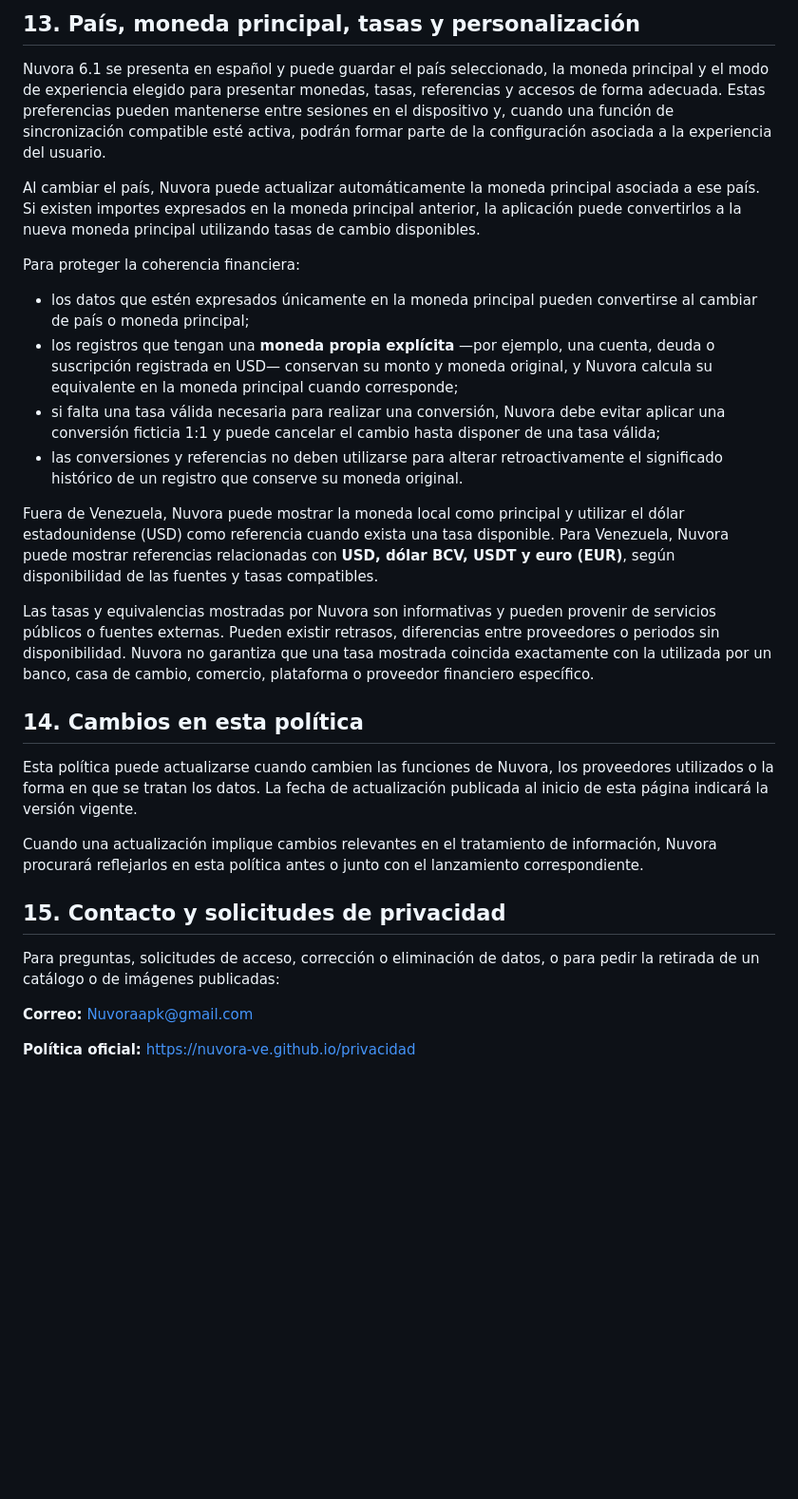
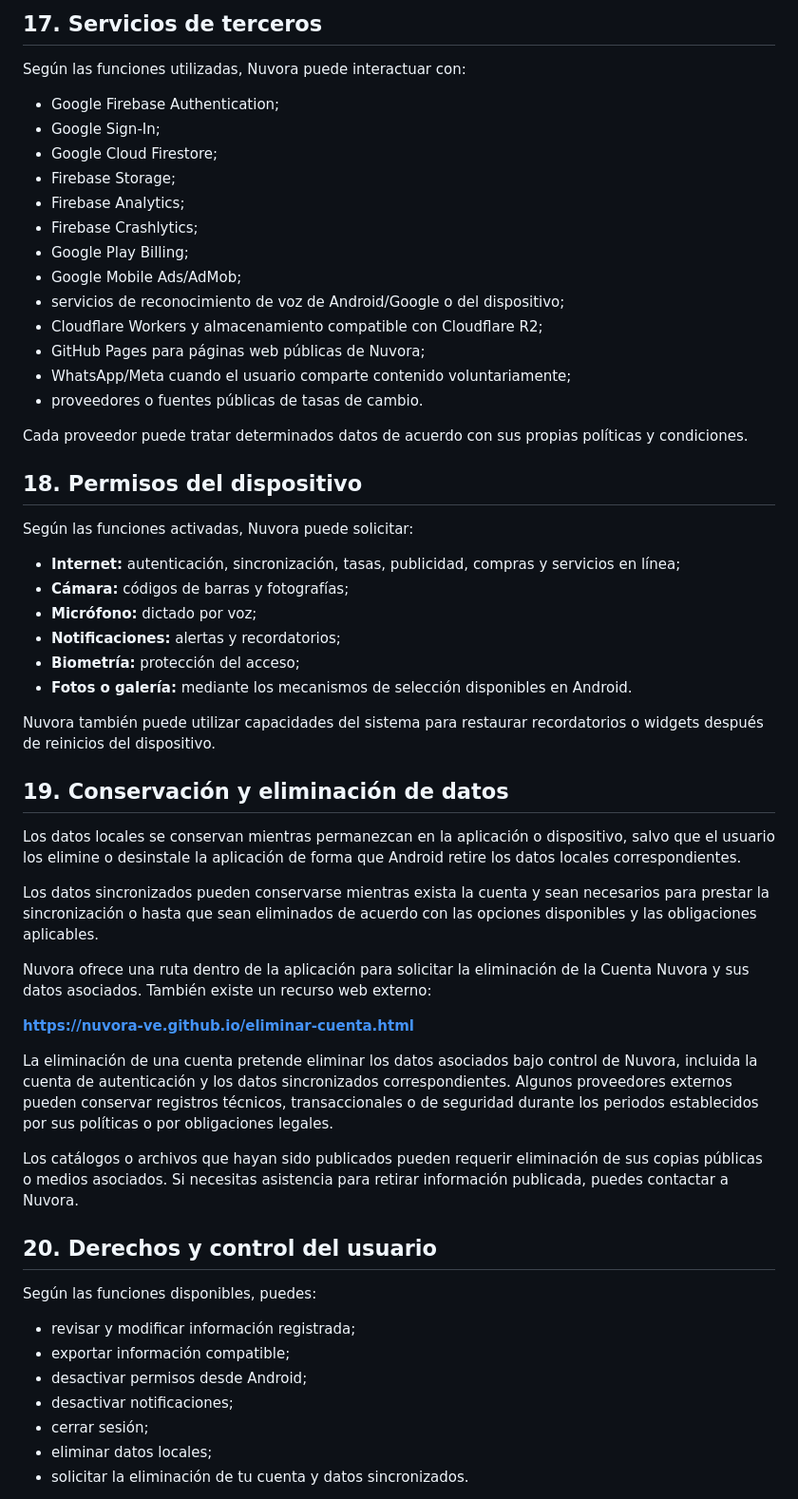
Before and after one commit to nuvora-ve/nuvora-ve.github.io, a Markdown page: privacidad.md, the part around one of its changes. Shown at 95% size. Drawn GitHub-style; blank space fills up the shorter version.

```diff
--- a/privacidad.md
+++ b/privacidad.md
@@ -152,32 +147,60 @@ No constituyen asesoramiento financiero, contable, fiscal ni legal profesional,
 
-## 13. País, moneda principal, tasas y personalización
+## 17. Servicios de terceros
 
-Nuvora 6.1 se presenta en español y puede guardar el país seleccionado, la moneda principal y el modo de experiencia elegido para presentar monedas, tasas, referencias y accesos de forma adecuada. Estas preferencias pueden mantenerse entre sesiones en el dispositivo y, cuando una función de sincronización compatible esté activa, podrán formar parte de la configuración asociada a la experiencia del usuario.
+Según las funciones utilizadas, Nuvora puede interactuar con:
 
-Al cambiar el país, Nuvora puede actualizar automáticamente la moneda principal asociada a ese país. Si existen importes expresados en la moneda principal anterior, la aplicación puede convertirlos a la nueva moneda principal utilizando tasas de cambio disponibles.
+- Google Firebase Authentication;
+- Google Sign-In;
+- Google Cloud Firestore;
+- Firebase Storage;
+- Firebase Analytics;
+- Firebase Crashlytics;
+- Google Play Billing;
+- Google Mobile Ads/AdMob;
+- servicios de reconocimiento de voz de Android/Google o del dispositivo;
+- Cloudflare Workers y almacenamiento compatible con Cloudflare R2;
+- GitHub Pages para páginas web públicas de Nuvora;
+- WhatsApp/Meta cuando el usuario comparte contenido voluntariamente;
+- proveedores o fuentes públicas de tasas de cambio.
 
-Para proteger la coherencia financiera:
+Cada proveedor puede tratar determinados datos de acuerdo con sus propias políticas y condiciones.
 
-- los datos que estén expresados únicamente en la moneda principal pueden convertirse al cambiar de país o moneda principal;
-- los registros que tengan una **moneda propia explícita** —por ejemplo, una cuenta, deuda o suscripción registrada en USD— conservan su monto y moneda original, y Nuvora calcula su equivalente en la moneda principal cuando corresponde;
-- si falta una tasa válida necesaria para realizar una conversión, Nuvora debe evitar aplicar una conversión ficticia 1:1 y puede cancelar el cambio hasta disponer de una tasa válida;
-- las conversiones y referencias no deben utilizarse para alterar retroactivamente el significado histórico de un registro que conserve su moneda original.
+## 18. Permisos del dispositivo
 
-Fuera de Venezuela, Nuvora puede mostrar la moneda local como principal y utilizar el dólar estadounidense (USD) como referencia cuando exista una tasa disponible. Para Venezuela, Nuvora puede mostrar referencias relacionadas con **USD, dólar BCV, USDT y euro (EUR)**, según disponibilidad de las fuentes y tasas compatibles.
+Según las funciones activadas, Nuvora puede solicitar:
 
-Las tasas y equivalencias mostradas por Nuvora son informativas y pueden provenir de servicios públicos o fuentes externas. Pueden existir retrasos, diferencias entre proveedores o periodos sin disponibilidad. Nuvora no garantiza que una tasa mostrada coincida exactamente con la utilizada por un banco, casa de cambio, comercio, plataforma o proveedor financiero específico.
+- **Internet:** autenticación, sincronización, tasas, publicidad, compras y servicios en línea;
+- **Cámara:** códigos de barras y fotografías;
+- **Micrófono:** dictado por voz;
+- **Notificaciones:** alertas y recordatorios;
+- **Biometría:** protección del acceso;
+- **Fotos o galería:** mediante los mecanismos de selección disponibles en Android.
 
-## 14. Cambios en esta política
+Nuvora también puede utilizar capacidades del sistema para restaurar recordatorios o widgets después de reinicios del dispositivo.
 
-Esta política puede actualizarse cuando cambien las funciones de Nuvora, los proveedores utilizados o la forma en que se tratan los datos. La fecha de actualización publicada al inicio de esta página indicará la versión vigente.
+## 19. Conservación y eliminación de datos
 
-Cuando una actualización implique cambios relevantes en el tratamiento de información, Nuvora procurará reflejarlos en esta política antes o junto con el lanzamiento correspondiente.
+Los datos locales se conservan mientras permanezcan en la aplicación o dispositivo, salvo que el usuario los elimine o desinstale la aplicación de forma que Android retire los datos locales correspondientes.
 
-## 15. Contacto y solicitudes de privacidad
+Los datos sincronizados pueden conservarse mientras exista la cuenta y sean necesarios para prestar la sincronización o hasta que sean eliminados de acuerdo con las opciones disponibles y las obligaciones aplicables.
 
-Para preguntas, solicitudes de acceso, corrección o eliminación de datos, o para pedir la retirada de un catálogo o de imágenes publicadas:
+Nuvora ofrece una ruta dentro de la aplicación para solicitar la eliminación de la Cuenta Nuvora y sus datos asociados. También existe un recurso web externo:
 
-**Correo:** Nuvoraapk@gmail.com
+**https://nuvora-ve.github.io/eliminar-cuenta.html**
 
-**Política oficial:** https://nuvora-ve.github.io/privacidad
+La eliminación de una cuenta pretende eliminar los datos asociados bajo control de Nuvora, incluida la cuenta de autenticación y los datos sincronizados correspondientes. Algunos proveedores externos pueden conservar registros técnicos, transaccionales o de seguridad durante los periodos establecidos por sus políticas o por obligaciones legales.
 
+Los catálogos o archivos que hayan sido publicados pueden requerir eliminación de sus copias públicas o medios asociados. Si necesitas asistencia para retirar información publicada, puedes contactar a Nuvora.
+
+## 20. Derechos y control del usuario
+
+Según las funciones disponibles, puedes:
+
+- revisar y modificar información registrada;
+- exportar información compatible;
+- desactivar permisos desde Android;
+- desactivar notificaciones;
+- cerrar sesión;
+- eliminar datos locales;
+- solicitar la eliminación de tu cuenta y datos sincronizados.
+
```
Also changed, not shown: other parts of privacidad.md (+110 -94 lines).
